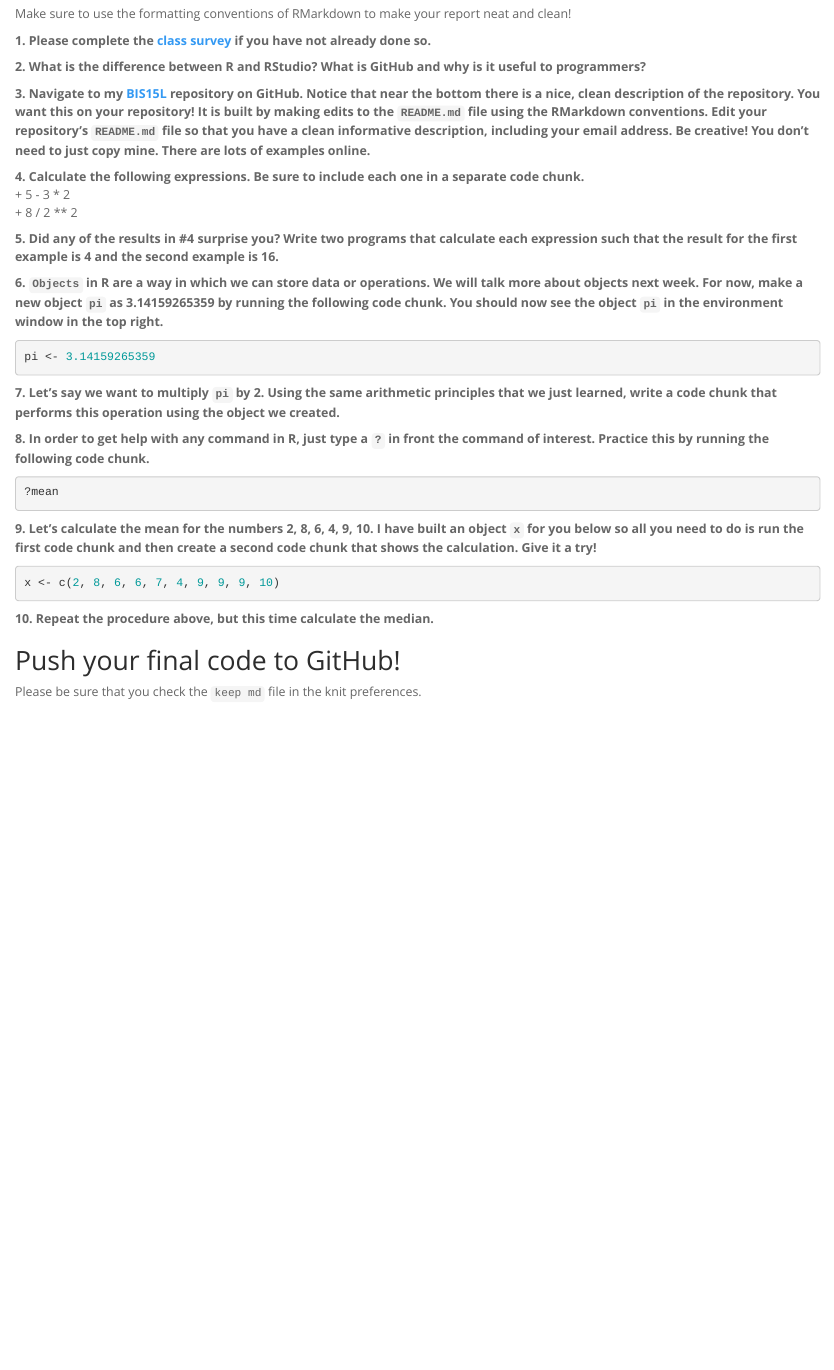
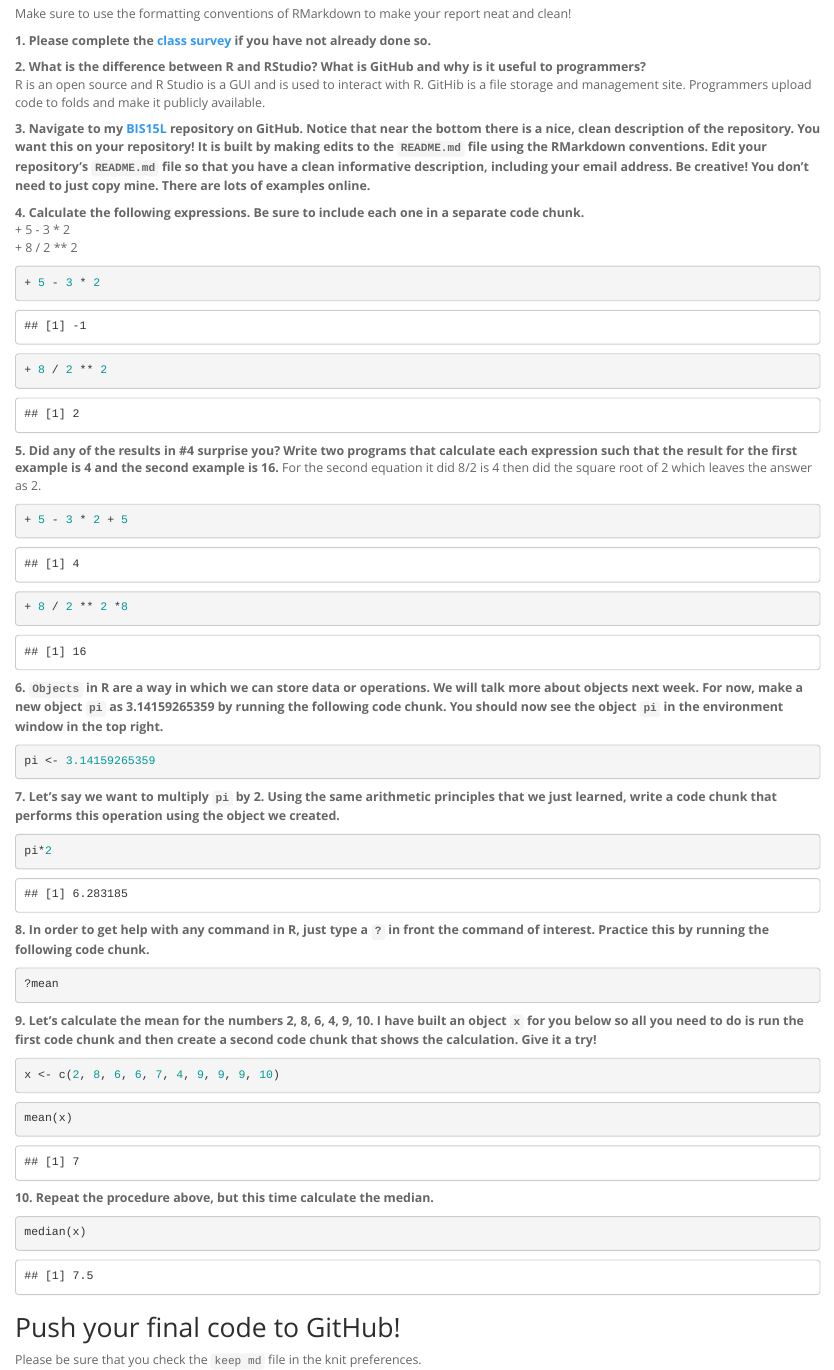
Before and after one commit to Rachel-Rhodes/BIS15W2022_rrhodes, an R Markdown document (lab1/lab1_hw.Rmd): the page in a window 1100 px wide, from 250 px down. The pictures show the output file lab1/lab1_hw.html that the author committed with the source, opened offline.

Commit message:
Lab 1 HW Update

````diff
--- a/lab1/lab1_hw.Rmd
+++ b/lab1/lab1_hw.Rmd
@@ -16,6 +16,8 @@ Make sure to use the formatting conventions of RMarkdown to make your report nea
 **1. Please complete the [class survey](https://forms.gle/hh5hmzTZgLYxkP7W9) if you have not already done so.**
 
 **2. What is the difference between R and RStudio? What is GitHub and why is it useful to programmers?**
+R is an open source and R Studio is a GUI and is used to interact with R.
+GitHib is a file storage and management site. Programmers upload code to folds and make it publicly available.
 
 **3. Navigate to my [BIS15L](https://github.com/jmledford3115/BIS15LW2022_jledford) repository on GitHub. Notice that near the bottom there is a nice, clean description of the repository. You want this on your repository! It is built by making edits to the `README.md` file using the RMarkdown conventions. Edit your repository's `README.md` file so that you have a clean informative description, including your email address. Be creative! You don't need to just copy mine. There are lots of examples online.**
 
@@ -23,7 +25,23 @@ Make sure to use the formatting conventions of RMarkdown to make your report nea
   + 5 - 3 * 2
   + 8 / 2 ** 2
 
-**5. Did any of the results in #4 surprise you? Write two programs that calculate each expression such that the result for the first example is 4 and the second example is 16.**
+```{r}
++ 5 - 3 * 2
+```
+
+```{r}
++ 8 / 2 ** 2
+```
+
+**5. Did any of the results in #4 surprise you? Write two programs that calculate each expression such that the result for the first example is 4 and the second example is 16.** For the second equation it did 8/2 is 4 then did the square root of 2 which leaves the answer as 2.
+
+```{r}
++ 5 - 3 * 2 + 5
+```
+
+```{r}
++ 8 / 2 ** 2 *8
+```
 
 **6. `Objects` in R are a way in which we can store data or operations. We will talk more about objects next week. For now, make a new object `pi` as 3.14159265359 by running the following code chunk. You should now see the object `pi` in the environment window in the top right.**
 ```{r}
@@ -31,6 +49,9 @@ pi <- 3.14159265359
 ```
 
 **7. Let's say we want to multiply `pi` by 2. Using the same arithmetic principles that we just learned, write a code chunk that performs this operation using the object we created.**
+```{r}
+pi*2
+```
 
 **8. In order to get help with any command in R, just type a `?` in front the command of interest. Practice this by running the following code chunk.**
 ```{r}
@@ -42,7 +63,13 @@ pi <- 3.14159265359
 x <- c(2, 8, 6, 6, 7, 4, 9, 9, 9, 10)
 ```
 
+```{r}
+mean(x)
+```
 **10. Repeat the procedure above, but this time calculate the median.**
+```{r}
+median(x)
+```
 
 ## Push your final code to GitHub!
 Please be sure that you check the `keep md` file in the knit preferences.
````
Also changed, not shown: README.md, lab1/lab1_hw.html, lab1/lab1_hw.md, lab1/lab1_hw.Rmd (2 more changed lines).
